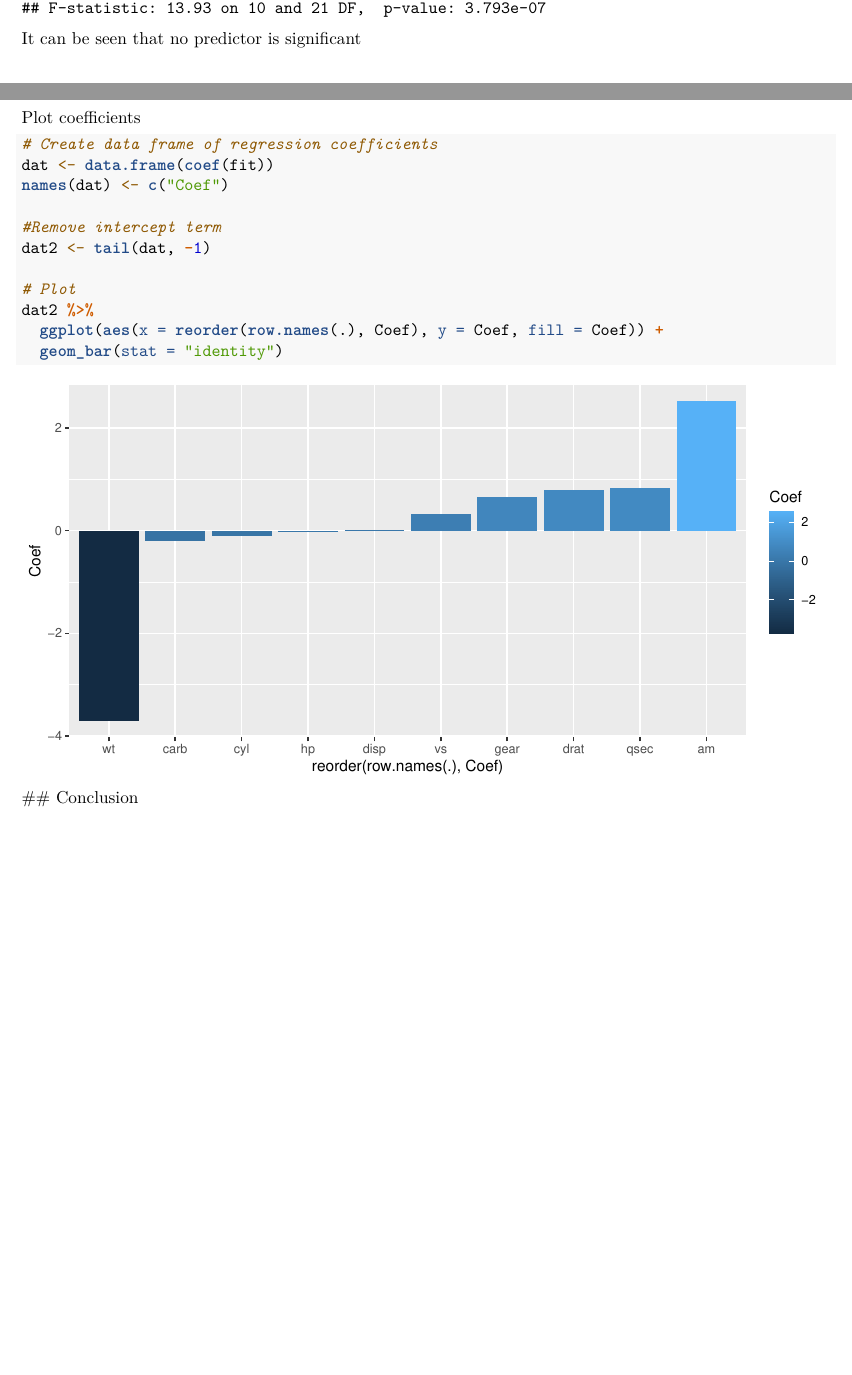
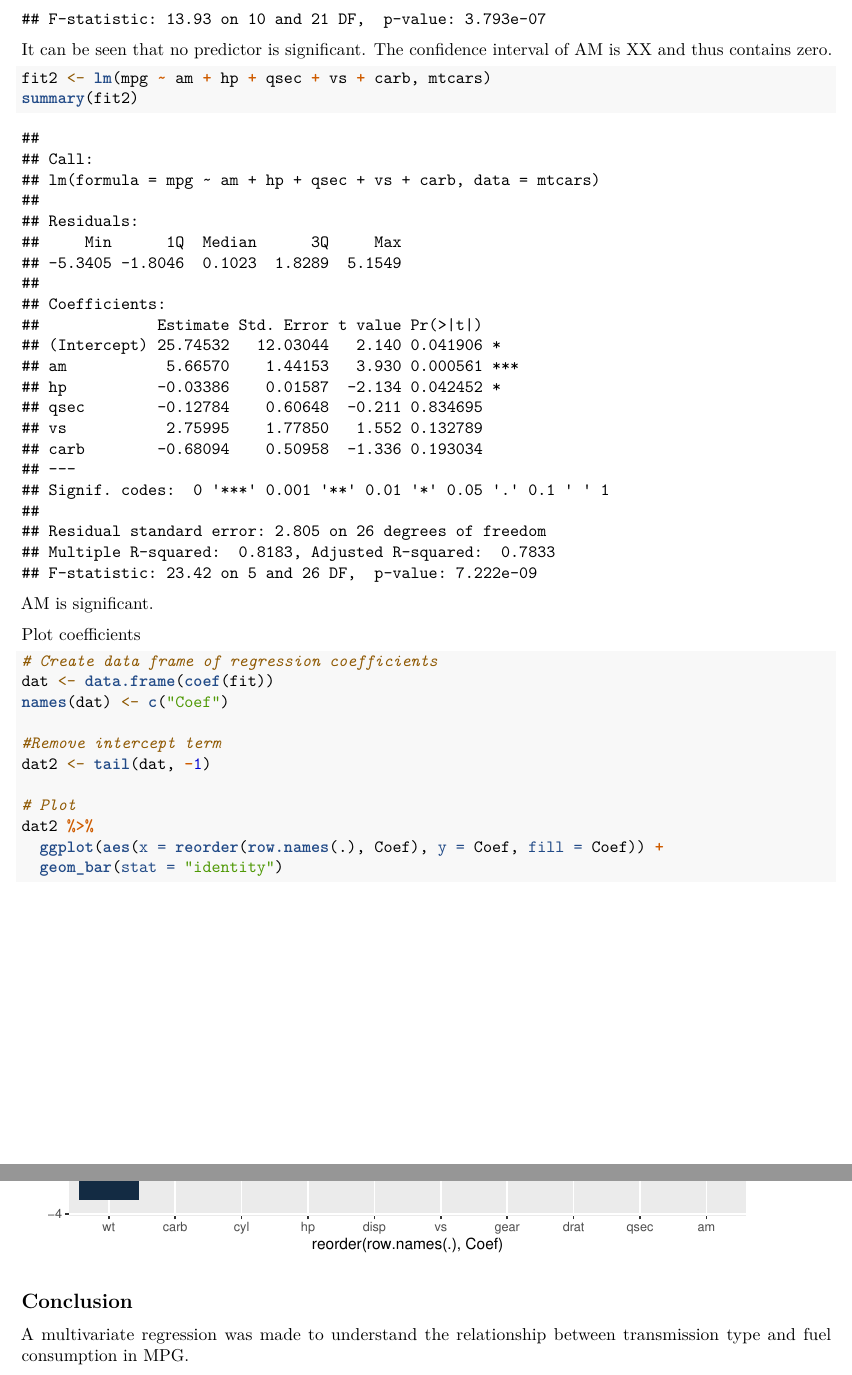
Before and after one commit to adamjos/datasciencecoursera, an R Markdown document (Regression-Models/RegAnalysis.rmd): two parts of pages 2 and 3 of 4 before the commit and two parts of pages 3 and 4 of 5 after it, joined at a grey line, cut so that both start at the same text, the shorter picture padded with empty space. Rendered offline with R 4.5, knitr and Pandoc, then LaTeX, with nearby package versions.

Commit message:
Updated model selection with new multivariate regression model

````diff
--- a/Regression-Models/RegAnalysis.rmd
+++ b/Regression-Models/RegAnalysis.rmd
@@ -40,7 +45,14 @@ summary(fit)
 
 ```
 
-It can be seen that no predictor is significant
+It can be seen that no predictor is significant. The confidence interval of AM is XX and thus contains zero.
+
+```{r}
+fit2 <- lm(mpg ~ am + hp + qsec + vs + carb, mtcars)
+summary(fit2)
+```
+
+AM is significant.
 
 Plot coefficients
 
@@ -59,7 +71,9 @@ dat2 %>%
 
 
 ```
+
 ## Conclusion
+A multivariate regression was made to understand the relationship between transmission type and fuel consumption in MPG.
 
 
 
````
Also changed, not shown: Regression-Models/RegAnalysis.rmd (5 more changed lines).
